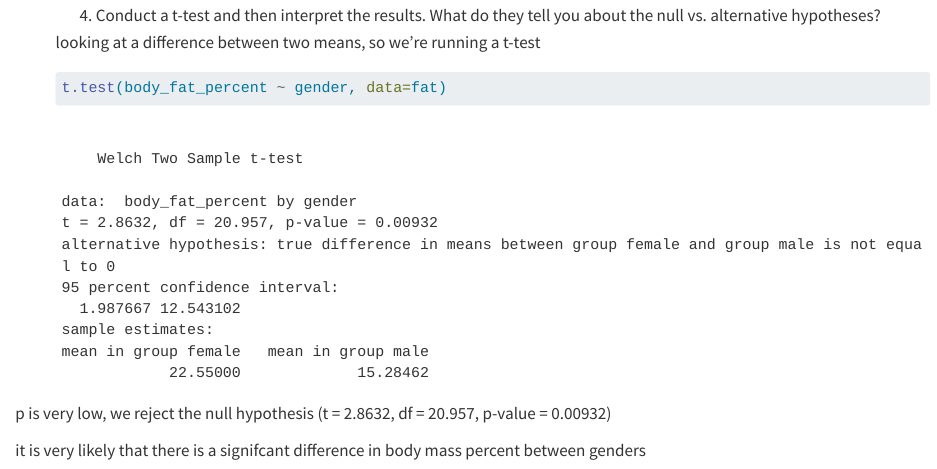
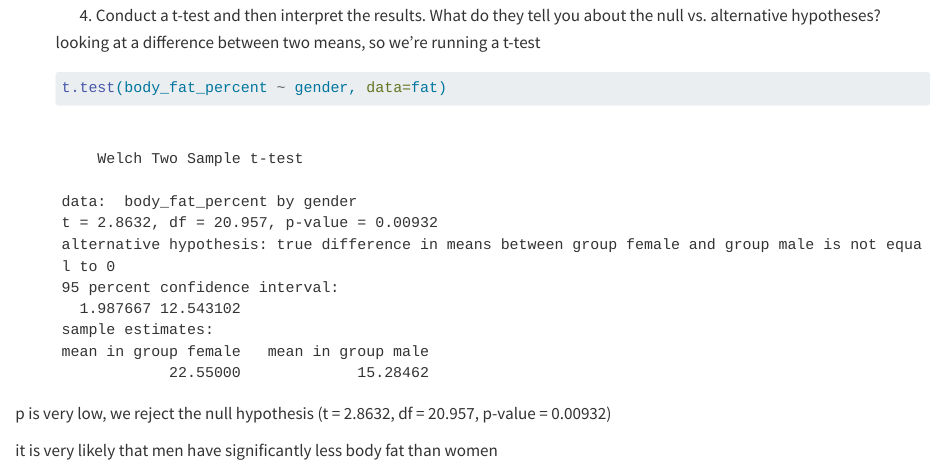
Before and after one commit to melaym22/Layman-Biostats-In-Class, a Quarto document (code/28-Oct-2024-body_fat_t_test.qmd): the page in a window 1100 px wide, from 9360 px down. Rendered offline with R 4.5, knitr and Pandoc in place of Quarto, with nearby package versions; long lines of code are wrapped.

Commit message:
commit 3 class

```diff
--- a/code/28-Oct-2024-body_fat_t_test.qmd
+++ b/code/28-Oct-2024-body_fat_t_test.qmd
@@ -83,4 +83,4 @@ fat %>%
 
 p is very low, we reject the null hypothesis (t = 2.8632, df = 20.957, p-value = 0.00932)
 
-it is very likely that there is a signifcant difference in body mass percent between genders
+it is very likely that men have significantly less body fat than women
```
